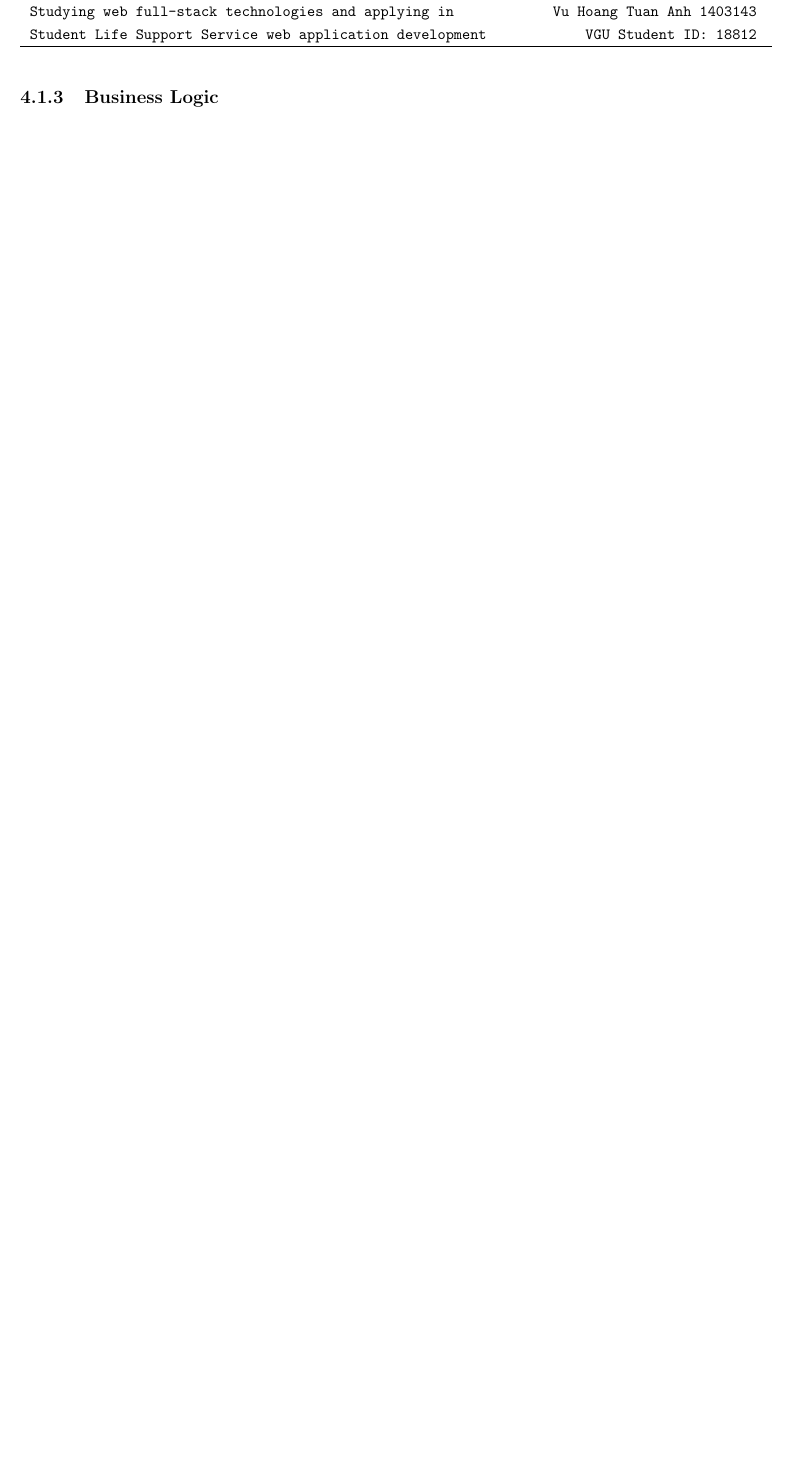
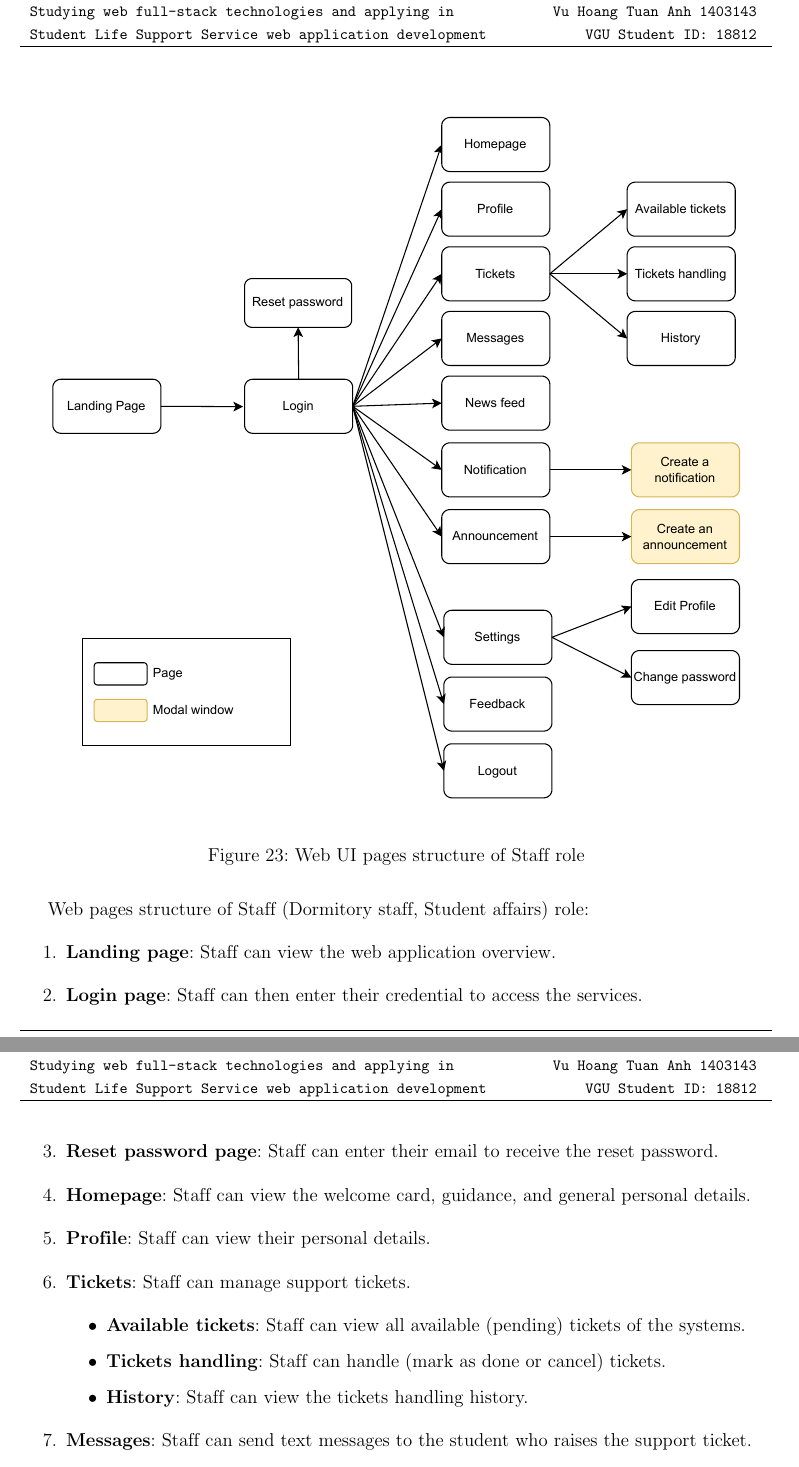
Before and after one commit to vhtua/thesis-docs, a LaTeX document (report.tex, which reads chapters/4_system_implementation.tex): part of page 76 of 122 before the commit and two parts of pages 76 and 77 of 126 after it, the two joined at a grey line, cut so that both start at the same text, the shorter picture padded with empty space. Compiled offline with pdfLaTeX.

Commit message:
update page ui structure of staff role

```diff
--- a/chapters/4_system_implementation.tex
+++ b/chapters/4_system_implementation.tex
@@ -76,4 +78,27 @@
 		\item \textbf{Logout}: Students can log out of the system.
 	\end{enumerate}
 
-	\subsubsection{Business Logic}
+
+	\begin{figure}[H]
+		\centering
+		\includegraphics[width=1\linewidth]{graphics/fe/ui-pages-staff.pdf}
+		\caption{Web UI pages structure of Staff role}
+		\label{fig:fe-ui-page-staff}
+	\end{figure}
+
+	Web pages structure of Staff (Dormitory staff, Student affairs) role:
+
+	\begin{enumerate}
+		\item \textbf{Landing page}: Staff can view the web application overview.
+		\item \textbf{Login page}: Staff can then enter their credential to access the services.
+		\item \textbf{Reset password page}: Staff can enter their email to receive the reset password.
+		\item \textbf{Homepage}: Staff can view the welcome card, guidance, and general personal details.
+		\item \textbf{Profile}: Staff can view their personal details.
+		\item \textbf{Tickets}: Staff can manage support tickets.
+		\begin{itemize}
+			\item \textbf{Available tickets}: Staff can view all available (pending) tickets of the systems.
+			\item \textbf{Tickets handling}: Staff can handle (mark as done or cancel) tickets.
+			\item \textbf{History}: Staff can view the tickets handling history.
+		\end{itemize}
+		\item \textbf{Messages}: Staff can send text messages to the student who raises the support ticket.
+		\item \textbf{News feed}: Staff can view all available (pending, in progress) public support tickets in the system.
@@ -80,3 +128,5 @@
+		\label{fig:fe-ui-page-admin}
+	\end{figure}
 
 
 	\subsubsection{UI Main Components}
```
Also changed, not shown: graphics/fe/ui-pages-admin.pdf (added), chapters/4_system_implementation.tex (48 more changed lines), 11 other files.
